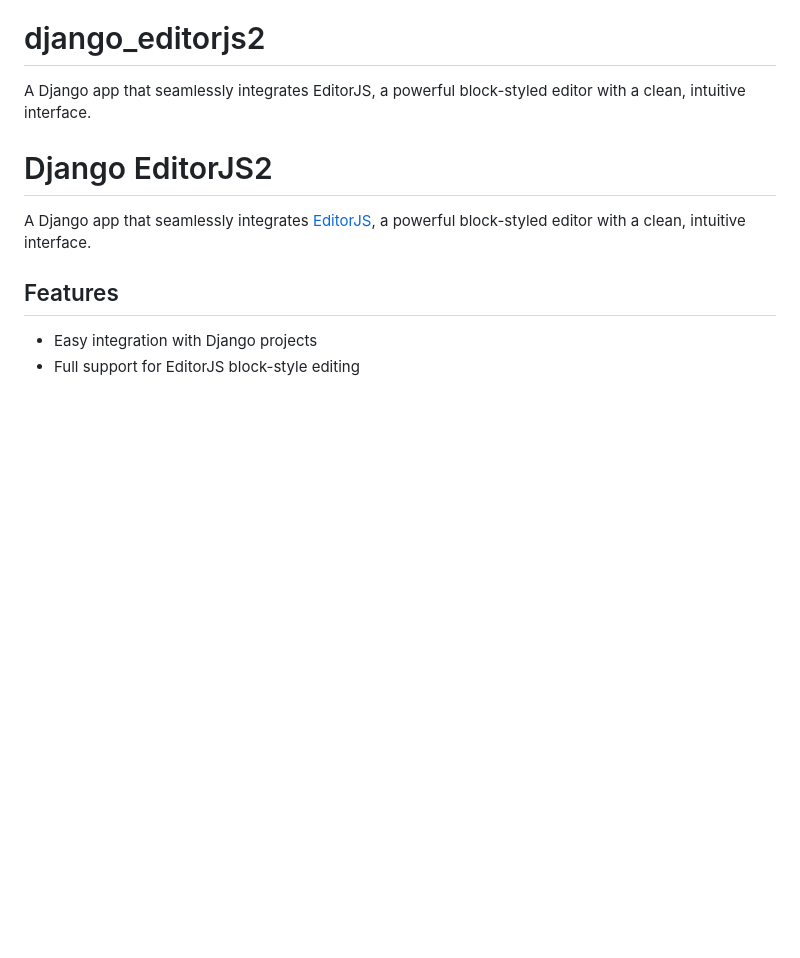
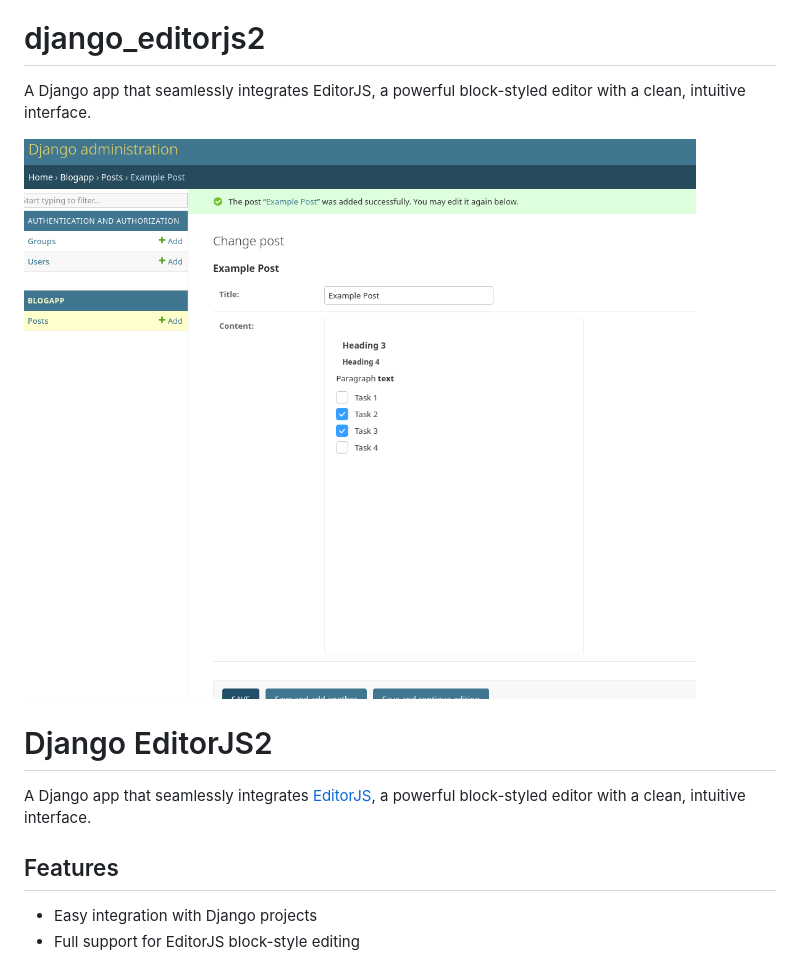
Before and after one commit to SSB-054/django_editorjs2, a Markdown page: README.md, the part around the change. Rendered like a GitHub page; pictures changed too: django_editorjs2/screenshot.png (added); blank space fills up the shorter version.

Commit message:
Screen shot

```diff
--- a/README.md
+++ b/README.md
@@ -1,6 +1,8 @@
 # django_editorjs2
 A Django app that seamlessly integrates EditorJS, a powerful block-styled editor with a clean, intuitive interface.
 
+
+![Admin Panel Screenshot](./django_editorjs2/screenshot.png?raw=true)
 
 # Django EditorJS2
 
```
